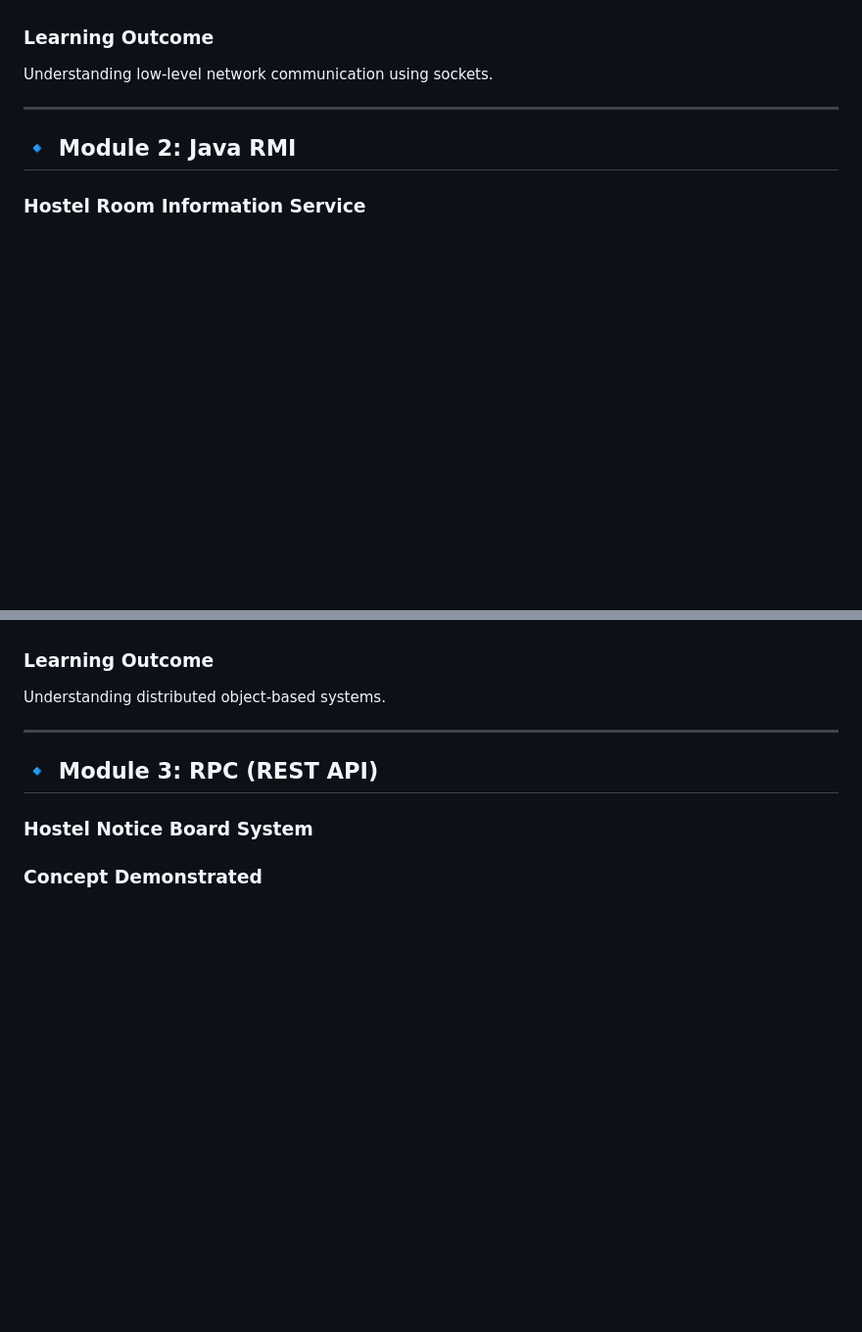
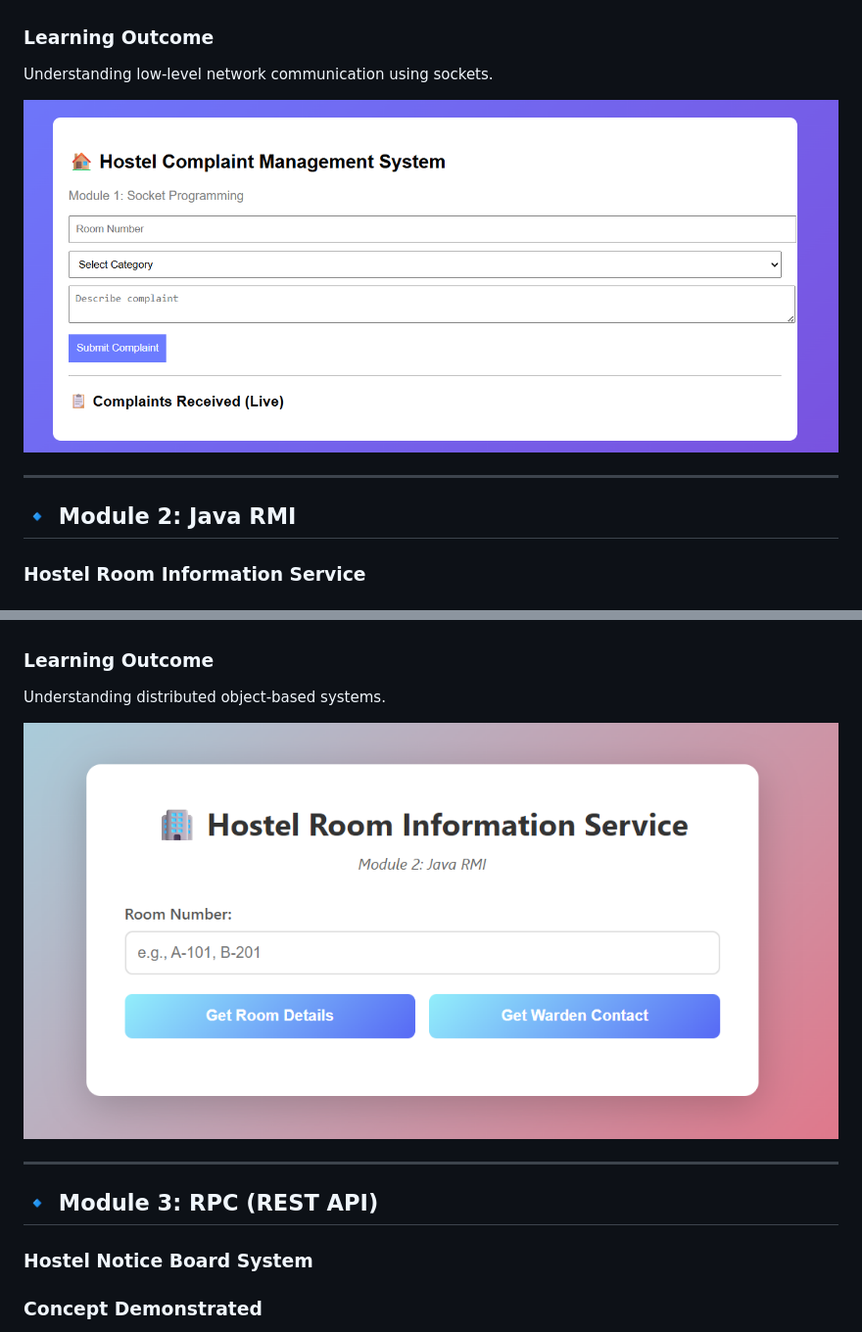
Before and after one commit to hridayesh-25/DS-lab-modules, a Markdown page: README.md, 2 parts joined by grey strips. Shown at 98% size. Rendered like a GitHub page; pictures changed too: image-1.png (added), image.png (added); blank space fills up the shorter version.

Commit message:
added ui of each module in readme file

```diff
--- a/README.md
+++ b/README.md
@@ -60,6 +60,8 @@ Complaints are sent to a backend server using **socket programming** and stored
 
 Understanding low-level network communication using sockets.
 
+![module-1 UI](image.png)
+
 ---
 
 ## 🔹 Module 2: Java RMI
@@ -92,6 +94,8 @@ The information is fetched from a **remote Java object** using RMI.
 
 Understanding distributed object-based systems.
 
+![module-2 UI](image-1.png)
+
 ---
 
 ## 🔹 Module 3: RPC (REST API)
```
Also changed, not shown: other parts of README.md (+6 -0 lines), image-2.png (added), image-3.png (added), image-4.png (added).
